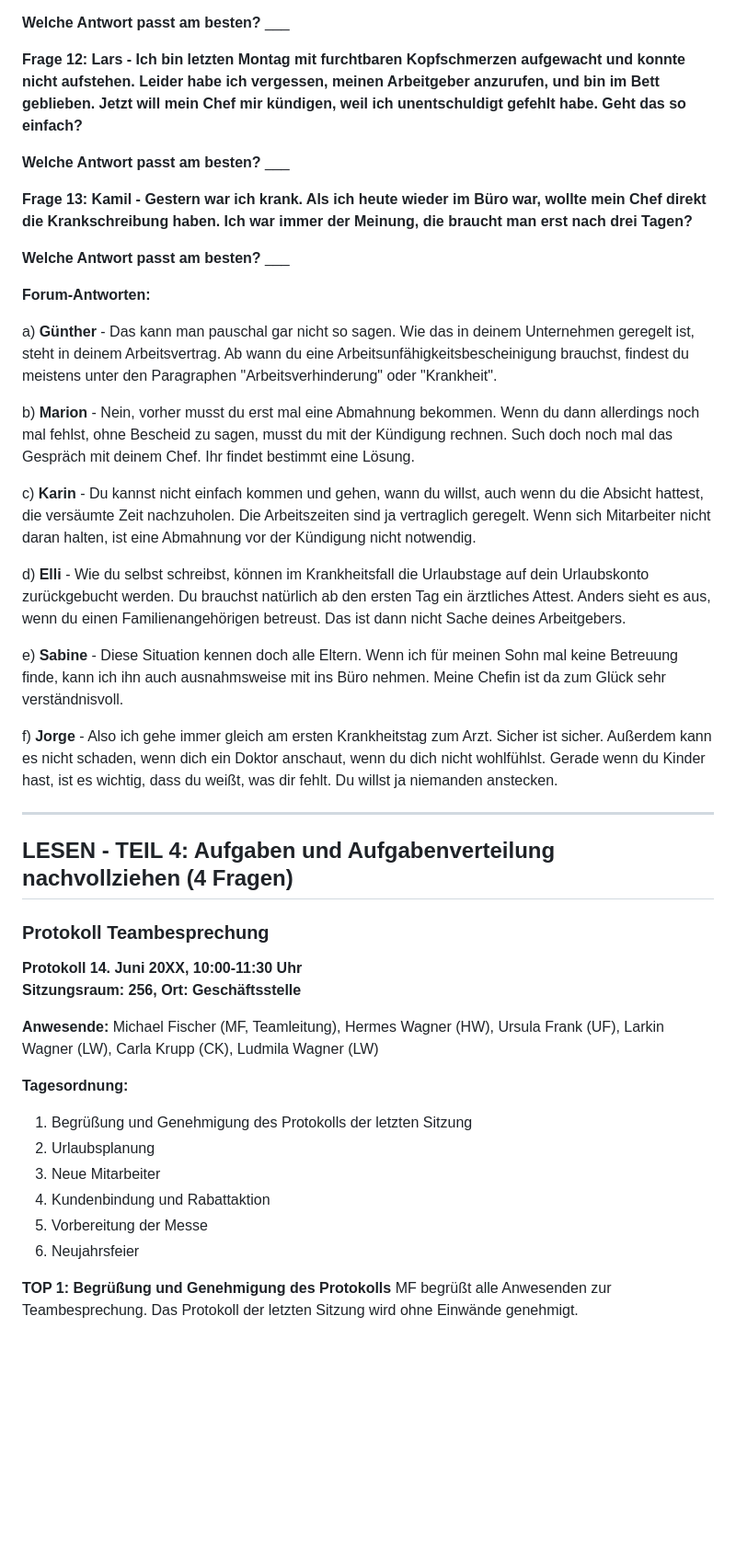
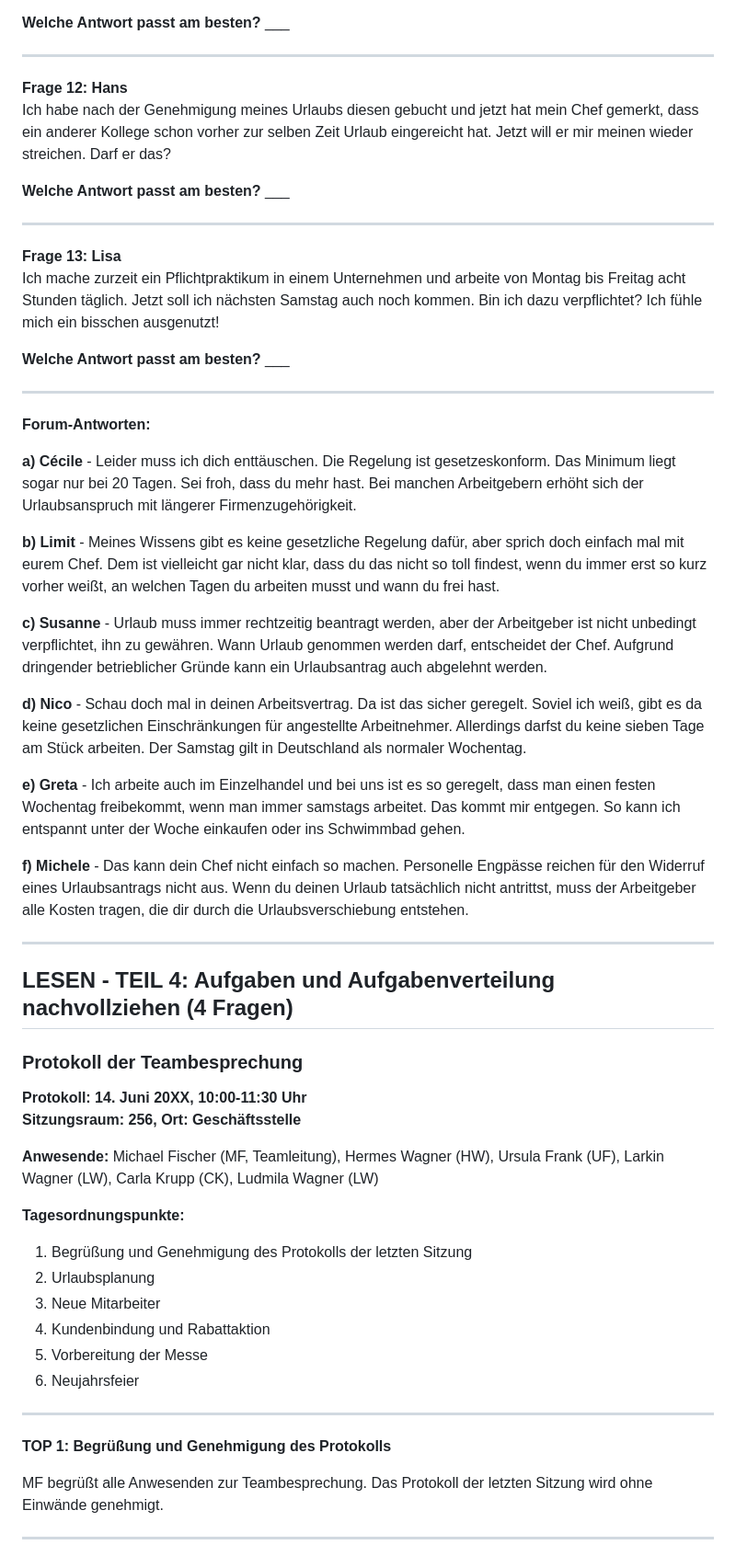
Before and after one commit to pg6346372-netizen/TELC-B2-Mock-Exam-Generator, a Markdown page: TELC_B2_MOCK_EXAM_LESEN.md, the part around one of its changes. Shown at 92% size. Drawn GitHub-style; blank space fills up the shorter version.

```diff
--- a/TELC_B2_MOCK_EXAM_LESEN.md
+++ b/TELC_B2_MOCK_EXAM_LESEN.md
@@ -107,40 +115,48 @@ Lesen Sie die Fragen (10-13) und wählen Sie die beste Antwort (a-f) aus dem For
 
 **Welche Antwort passt am besten?** ___
 
-**Frage 12: Lars - Ich bin letzten Montag mit furchtbaren Kopfschmerzen aufgewacht und konnte nicht aufstehen. Leider habe ich vergessen, meinen Arbeitgeber anzurufen, und bin im Bett geblieben. Jetzt will mein Chef mir kündigen, weil ich unentschuldigt gefehlt habe. Geht das so einfach?**
+---
+
+**Frage 12: Hans**
+Ich habe nach der Genehmigung meines Urlaubs diesen gebucht und jetzt hat mein Chef gemerkt, dass ein anderer Kollege schon vorher zur selben Zeit Urlaub eingereicht hat. Jetzt will er mir meinen wieder streichen. Darf er das?
 
 **Welche Antwort passt am besten?** ___
 
-**Frage 13: Kamil - Gestern war ich krank. Als ich heute wieder im Büro war, wollte mein Chef direkt die Krankschreibung haben. Ich war immer der Meinung, die braucht man erst nach drei Tagen?**
+---
+
+**Frage 13: Lisa**
+Ich mache zurzeit ein Pflichtpraktikum in einem Unternehmen und arbeite von Montag bis Freitag acht Stunden täglich. Jetzt soll ich nächsten Samstag auch noch kommen. Bin ich dazu verpflichtet? Ich fühle mich ein bisschen ausgenutzt!
 
 **Welche Antwort passt am besten?** ___
 
+---
+
 **Forum-Antworten:**
 
-a) **Günther** - Das kann man pauschal gar nicht so sagen. Wie das in deinem Unternehmen geregelt ist, steht in deinem Arbeitsvertrag. Ab wann du eine Arbeitsunfähigkeitsbescheinigung brauchst, findest du meistens unter den Paragraphen "Arbeitsverhinderung" oder "Krankheit".
+**a) Cécile** - Leider muss ich dich enttäuschen. Die Regelung ist gesetzeskonform. Das Minimum liegt sogar nur bei 20 Tagen. Sei froh, dass du mehr hast. Bei manchen Arbeitgebern erhöht sich der Urlaubsanspruch mit längerer Firmenzugehörigkeit.
 
-b) **Marion** - Nein, vorher musst du erst mal eine Abmahnung bekommen. Wenn du dann allerdings noch mal fehlst, ohne Bescheid zu sagen, musst du mit der Kündigung rechnen. Such doch noch mal das Gespräch mit deinem Chef. Ihr findet bestimmt eine Lösung.
+**b) Limit** - Meines Wissens gibt es keine gesetzliche Regelung dafür, aber sprich doch einfach mal mit eurem Chef. Dem ist vielleicht gar nicht klar, dass du das nicht so toll findest, wenn du immer erst so kurz vorher weißt, an welchen Tagen du arbeiten musst und wann du frei hast.
 
-c) **Karin** - Du kannst nicht einfach kommen und gehen, wann du willst, auch wenn du die Absicht hattest, die versäumte Zeit nachzuholen. Die Arbeitszeiten sind ja vertraglich geregelt. Wenn sich Mitarbeiter nicht daran halten, ist eine Abmahnung vor der Kündigung nicht notwendig.
+**c) Susanne** - Urlaub muss immer rechtzeitig beantragt werden, aber der Arbeitgeber ist nicht unbedingt verpflichtet, ihn zu gewähren. Wann Urlaub genommen werden darf, entscheidet der Chef. Aufgrund dringender betrieblicher Gründe kann ein Urlaubsantrag auch abgelehnt werden.
 
-d) **Elli** - Wie du selbst schreibst, können im Krankheitsfall die Urlaubstage auf dein Urlaubskonto zurückgebucht werden. Du brauchst natürlich ab den ersten Tag ein ärztliches Attest. Anders sieht es aus, wenn du einen Familienangehörigen betreust. Das ist dann nicht Sache deines Arbeitgebers.
+**d) Nico** - Schau doch mal in deinen Arbeitsvertrag. Da ist das sicher geregelt. Soviel ich weiß, gibt es da keine gesetzlichen Einschränkungen für angestellte Arbeitnehmer. Allerdings darfst du keine sieben Tage am Stück arbeiten. Der Samstag gilt in Deutschland als normaler Wochentag.
 
-e) **Sabine** - Diese Situation kennen doch alle Eltern. Wenn ich für meinen Sohn mal keine Betreuung finde, kann ich ihn auch ausnahmsweise mit ins Büro nehmen. Meine Chefin ist da zum Glück sehr verständnisvoll.
+**e) Greta** - Ich arbeite auch im Einzelhandel und bei uns ist es so geregelt, dass man einen festen Wochentag freibekommt, wenn man immer samstags arbeitet. Das kommt mir entgegen. So kann ich entspannt unter der Woche einkaufen oder ins Schwimmbad gehen.
 
-f) **Jorge** - Also ich gehe immer gleich am ersten Krankheitstag zum Arzt. Sicher ist sicher. Außerdem kann es nicht schaden, wenn dich ein Doktor anschaut, wenn du dich nicht wohlfühlst. Gerade wenn du Kinder hast, ist es wichtig, dass du weißt, was dir fehlt. Du willst ja niemanden anstecken.
+**f) Michele** - Das kann dein Chef nicht einfach so machen. Personelle Engpässe reichen für den Widerruf eines Urlaubsantrags nicht aus. Wenn du deinen Urlaub tatsächlich nicht antrittst, muss der Arbeitgeber alle Kosten tragen, die dir durch die Urlaubsverschiebung entstehen.
 
 ---
 
 ## LESEN - TEIL 4: Aufgaben und Aufgabenverteilung nachvollziehen (4 Fragen)
 
-### Protokoll Teambesprechung
+### Protokoll der Teambesprechung
 
-**Protokoll 14. Juni 20XX, 10:00-11:30 Uhr**
+**Protokoll: 14. Juni 20XX, 10:00-11:30 Uhr**
 **Sitzungsraum: 256, Ort: Geschäftsstelle**
 
 **Anwesende:** Michael Fischer (MF, Teamleitung), Hermes Wagner (HW), Ursula Frank (UF), Larkin Wagner (LW), Carla Krupp (CK), Ludmila Wagner (LW)
 
-**Tagesordnung:**
+**Tagesordnungspunkte:**
 1. Begrüßung und Genehmigung des Protokolls der letzten Sitzung
 2. Urlaubsplanung
 3. Neue Mitarbeiter
@@ -148,7 +164,12 @@ f) **Jorge** - Also ich gehe immer gleich am ersten Krankheitstag zum Arzt. Sich
 5. Vorbereitung der Messe
 6. Neujahrsfeier
 
+---
+
 **TOP 1: Begrüßung und Genehmigung des Protokolls**
+
 MF begrüßt alle Anwesenden zur Teambesprechung. Das Protokoll der letzten Sitzung wird ohne Einwände genehmigt.
 
+---
+
 **TOP 2: Urlaubsplanung**
```
Also changed, not shown: other parts of TELC_B2_MOCK_EXAM_LESEN.md (+79 -49 lines).
